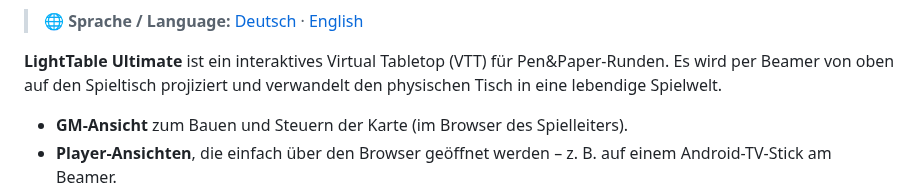
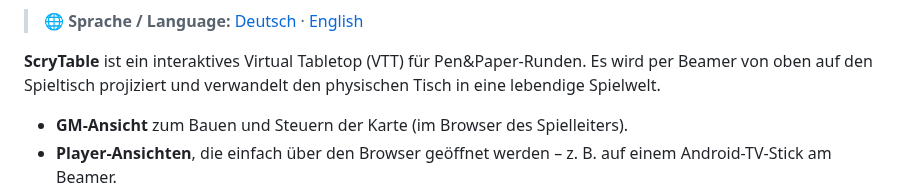
Before and after one commit to wraith11/Lighttable, a Markdown page: README.de.md, the part around one of its changes. Rendered like a GitHub page.

```diff
--- a/README.de.md
+++ b/README.de.md
@@ -4,7 +4,7 @@
 
 > 🌐 **Sprache / Language:** [Deutsch](README.de.md) · [English](README.md)
 
-**LightTable Ultimate** ist ein interaktives Virtual Tabletop (VTT) für Pen&Paper-Runden. Es wird per Beamer von oben auf den Spieltisch projiziert und verwandelt den physischen Tisch in eine lebendige Spielwelt.
+**ScryTable** ist ein interaktives Virtual Tabletop (VTT) für Pen&Paper-Runden. Es wird per Beamer von oben auf den Spieltisch projiziert und verwandelt den physischen Tisch in eine lebendige Spielwelt.
 
 - **GM-Ansicht** zum Bauen und Steuern der Karte (im Browser des Spielleiters).
 - **Player-Ansichten**, die einfach über den Browser geöffnet werden – z.&nbsp;B. auf einem Android-TV-Stick am Beamer.
```
Also changed, not shown: other parts of README.de.md (+1 -1 lines).
